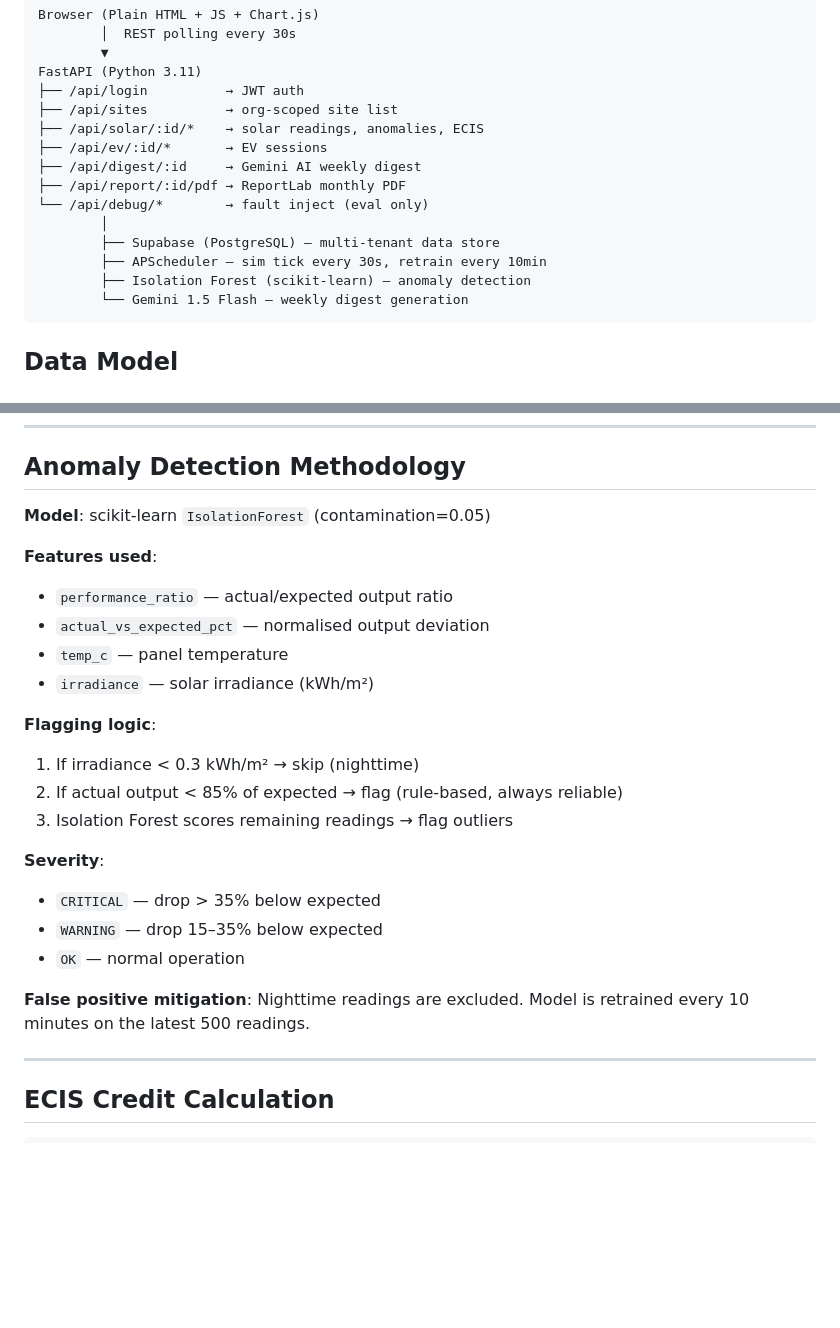
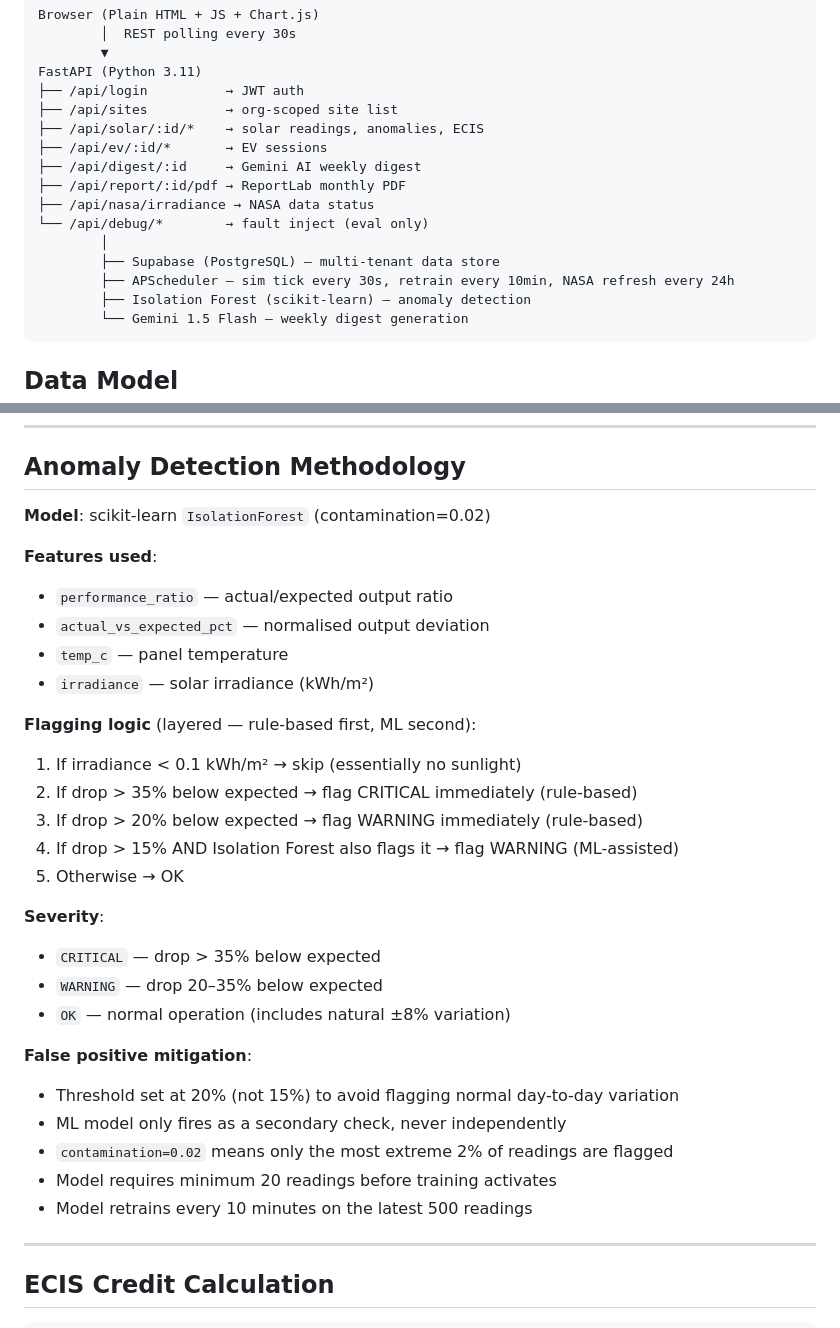
Before and after one commit to Iguro02/supercharge-dashboard, a Markdown page: README.md, 2 parts joined by grey strips. Rendered like a GitHub page; blank space fills up the shorter version.

````diff
--- a/README.md
+++ b/README.md
@@ -27,10 +27,11 @@ FastAPI (Python 3.11)
 ├── /api/ev/:id/*       → EV sessions
 ├── /api/digest/:id     → Gemini AI weekly digest
 ├── /api/report/:id/pdf → ReportLab monthly PDF
+├── /api/nasa/irradiance → NASA data status
 └── /api/debug/*        → fault inject (eval only)
         │
         ├── Supabase (PostgreSQL) — multi-tenant data store
-        ├── APScheduler — sim tick every 30s, retrain every 10min
+        ├── APScheduler — sim tick every 30s, retrain every 10min, NASA refresh every 24h
         ├── Isolation Forest (scikit-learn) — anomaly detection
         └── Gemini 1.5 Flash — weekly digest generation
 ```
@@ -54,7 +55,7 @@ All queries are scoped by `org_id` from the JWT. Cross-tenant access returns **H
 
 ## Anomaly Detection Methodology
 
-**Model**: scikit-learn `IsolationForest` (contamination=0.05)
+**Model**: scikit-learn `IsolationForest` (contamination=0.02)
 
 **Features used**:
 - `performance_ratio` — actual/expected output ratio
@@ -62,17 +63,24 @@ All queries are scoped by `org_id` from the JWT. Cross-tenant access returns **H
 - `temp_c` — panel temperature
 - `irradiance` — solar irradiance (kWh/m²)
 
-**Flagging logic**:
-1. If irradiance < 0.3 kWh/m² → skip (nighttime)
-2. If actual output < 85% of expected → flag (rule-based, always reliable)
-3. Isolation Forest scores remaining readings → flag outliers
+**Flagging logic** (layered — rule-based first, ML second):
+1. If irradiance < 0.1 kWh/m² → skip (essentially no sunlight)
+2. If drop > 35% below expected → flag CRITICAL immediately (rule-based)
+3. If drop > 20% below expected → flag WARNING immediately (rule-based)
+4. If drop > 15% AND Isolation Forest also flags it → flag WARNING (ML-assisted)
+5. Otherwise → OK
 
 **Severity**:
 - `CRITICAL` — drop > 35% below expected
-- `WARNING` — drop 15–35% below expected
-- `OK` — normal operation
+- `WARNING` — drop 20–35% below expected
+- `OK` — normal operation (includes natural ±8% variation)
 
-**False positive mitigation**: Nighttime readings are excluded. Model is retrained every 10 minutes on the latest 500 readings.
+**False positive mitigation**:
+- Threshold set at 20% (not 15%) to avoid flagging normal day-to-day variation
+- ML model only fires as a secondary check, never independently
+- `contamination=0.02` means only the most extreme 2% of readings are flagged
+- Model requires minimum 20 readings before training activates
+- Model retrains every 10 minutes on the latest 500 readings
 
 ---
 
````
Also changed, not shown: other parts of README.md (+20 -44 lines).
